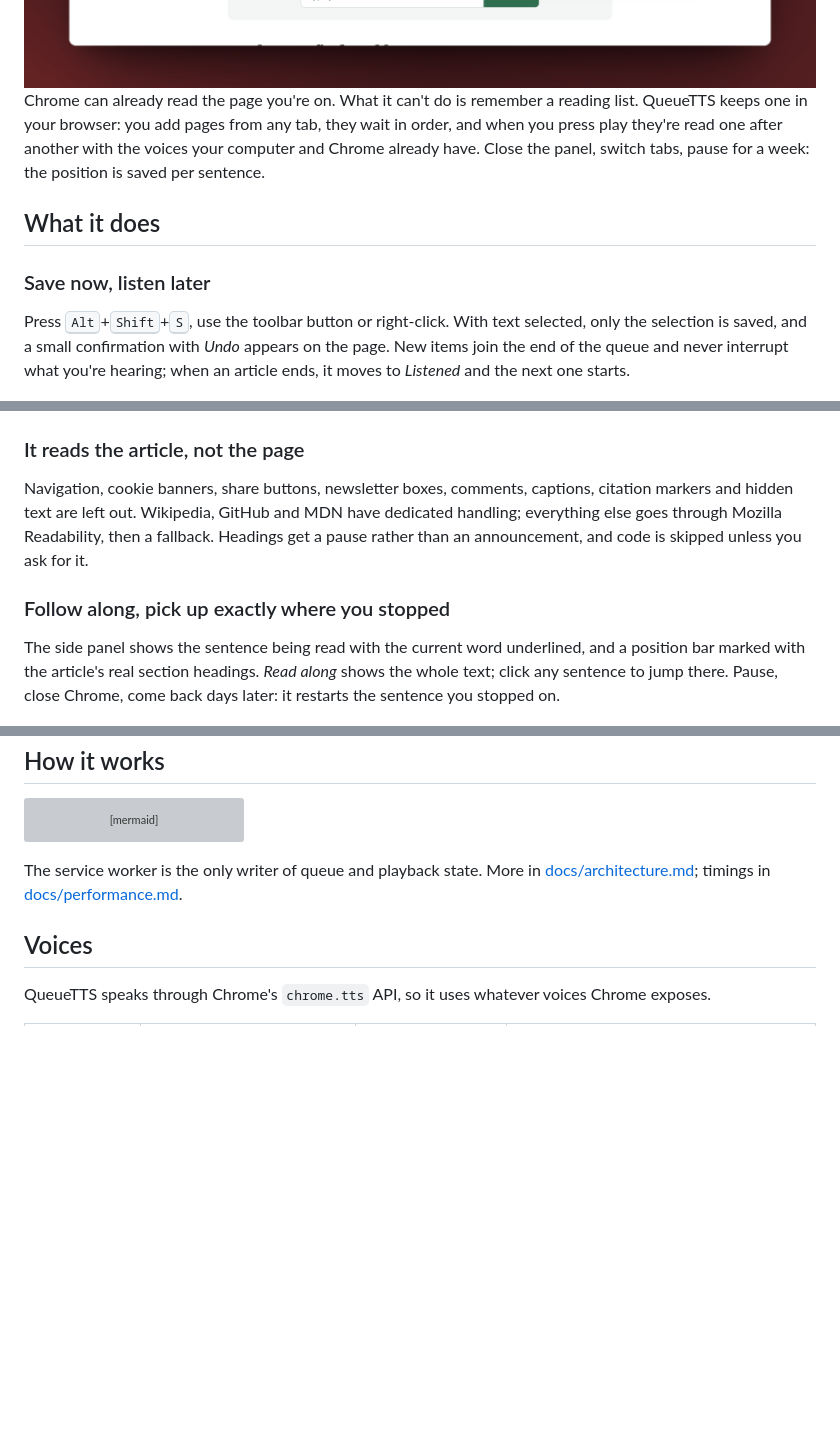
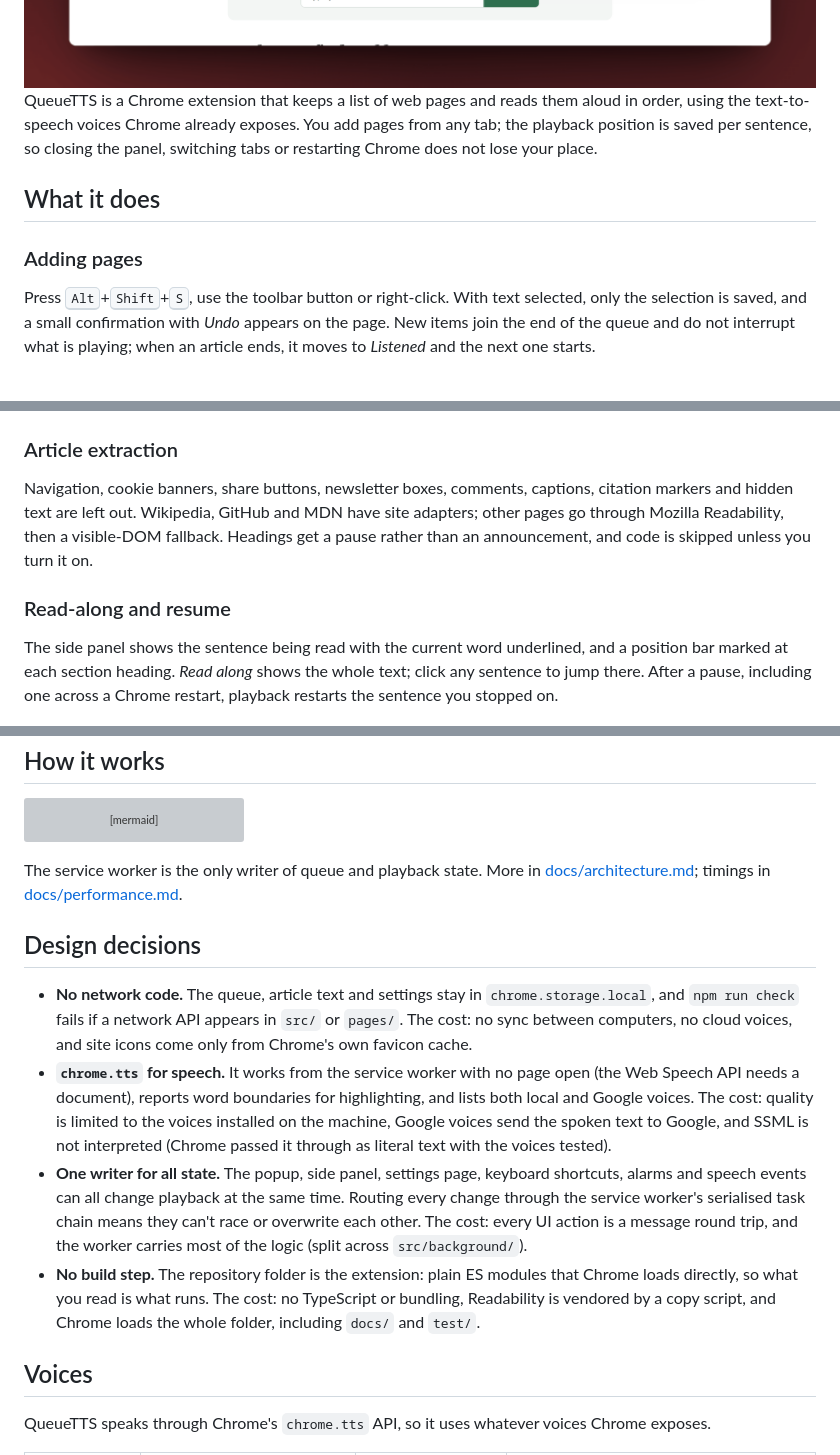
Before and after one commit to Mahan-Imanian/QueueTTS, a Markdown page: README.md, 3 parts joined by grey strips. Drawn GitHub-style; blank space fills up the shorter version; grey boxes are pictures that could not be loaded.

Commit message:
Document design decisions

```diff
--- a/README.md
+++ b/README.md
@@ -23,23 +23,23 @@
 
 <img alt="Chrome with a blog post open and the QueueTTS popup below its toolbar button: a news article is being read aloud with the current word underlined, the open post is ready to add with Add to queue or Listen now, and the next two items wait under Up next" src=".github/assets/showcase.png" width="100%">
 
-Chrome can already read the page you're on. What it can't do is remember a reading list. QueueTTS keeps one in your browser: you add pages from any tab, they wait in order, and when you press play they're read one after another with the voices your computer and Chrome already have. Close the panel, switch tabs, pause for a week: the position is saved per sentence.
+QueueTTS is a Chrome extension that keeps a list of web pages and reads them aloud in order, using the text-to-speech voices Chrome already exposes. You add pages from any tab; the playback position is saved per sentence, so closing the panel, switching tabs or restarting Chrome does not lose your place.
 
 ## What it does
 
-### Save now, listen later
+### Adding pages
 
-Press <kbd>Alt</kbd>+<kbd>Shift</kbd>+<kbd>S</kbd>, use the toolbar button or right-click. With text selected, only the selection is saved, and a small confirmation with *Undo* appears on the page. New items join the end of the queue and never interrupt what you're hearing; when an article ends, it moves to *Listened* and the next one starts.
+Press <kbd>Alt</kbd>+<kbd>Shift</kbd>+<kbd>S</kbd>, use the toolbar button or right-click. With text selected, only the selection is saved, and a small confirmation with *Undo* appears on the page. New items join the end of the queue and do not interrupt what is playing; when an article ends, it moves to *Listened* and the next one starts.
 
 <img alt="A news article with one paragraph selected and the QueueTTS confirmation in the bottom-right corner of the page: Added, number 6 in queue, with an Undo link" src=".github/assets/f-save.png" width="100%">
 
-### It reads the article, not the page
+### Article extraction
 
-Navigation, cookie banners, share buttons, newsletter boxes, comments, captions, citation markers and hidden text are left out. Wikipedia, GitHub and MDN have dedicated handling; everything else goes through Mozilla Readability, then a fallback. Headings get a pause rather than an announcement, and code is skipped unless you ask for it.
+Navigation, cookie banners, share buttons, newsletter boxes, comments, captions, citation markers and hidden text are left out. Wikipedia, GitHub and MDN have site adapters; other pages go through Mozilla Readability, then a visible-DOM fallback. Headings get a pause rather than an announcement, and code is skipped unless you turn it on.
 
-### Follow along, pick up exactly where you stopped
+### Read-along and resume
 
-The side panel shows the sentence being read with the current word underlined, and a position bar marked with the article's real section headings. *Read along* shows the whole text; click any sentence to jump there. Pause, close Chrome, come back days later: it restarts the sentence you stopped on.
+The side panel shows the sentence being read with the current word underlined, and a position bar marked at each section heading. *Read along* shows the whole text; click any sentence to jump there. After a pause, including one across a Chrome restart, playback restarts the sentence you stopped on.
 
 <p align="center">
   <img alt="The side panel's reading window: the previous sentence in grey, the current sentence with the word being spoken underlined, and a position bar with a tick at each section heading" src=".github/assets/f-follow.png" width="49%">
@@ -123,6 +123,13 @@ flowchart LR
 
 The service worker is the only writer of queue and playback state. More in [docs/architecture.md](docs/architecture.md); timings in [docs/performance.md](docs/performance.md).
 
+## Design decisions
+
+- **No network code.** The queue, article text and settings stay in `chrome.storage.local`, and `npm run check` fails if a network API appears in `src/` or `pages/`. The cost: no sync between computers, no cloud voices, and site icons come only from Chrome's own favicon cache.
+- **`chrome.tts` for speech.** It works from the service worker with no page open (the Web Speech API needs a document), reports word boundaries for highlighting, and lists both local and Google voices. The cost: quality is limited to the voices installed on the machine, Google voices send the spoken text to Google, and SSML is not interpreted (Chrome passed it through as literal text with the voices tested).
+- **One writer for all state.** The popup, side panel, settings page, keyboard shortcuts, alarms and speech events can all change playback at the same time. Routing every change through the service worker's serialised task chain means they can't race or overwrite each other. The cost: every UI action is a message round trip, and the worker carries most of the logic (split across `src/background/`).
+- **No build step.** The repository folder is the extension: plain ES modules that Chrome loads directly, so what you read is what runs. The cost: no TypeScript or bundling, Readability is vendored by a copy script, and Chrome loads the whole folder, including `docs/` and `test/`.
+
 ## Voices
 
 QueueTTS speaks through Chrome's `chrome.tts` API, so it uses whatever voices Chrome exposes.
```
Also changed, not shown: other parts of README.md (+5 -4 lines), CHANGELOG.md (+26 -6 lines).
